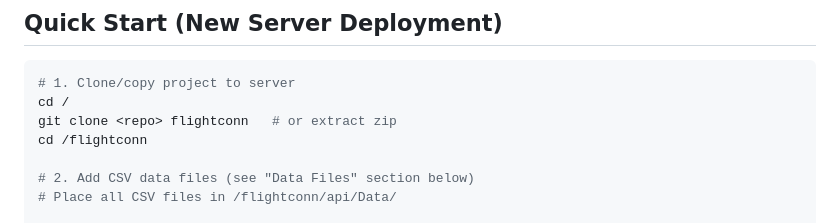
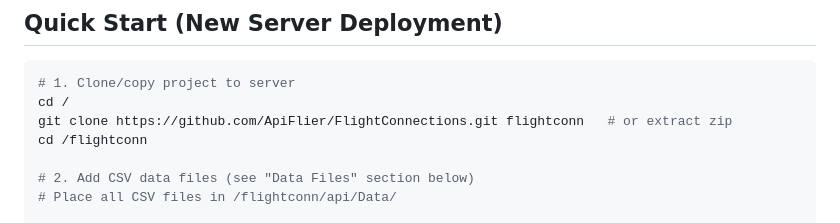
Before and after one commit to ApiFlier/aviation-route-intelligence, a Markdown page: README.md, the part around the change. GitHub-like rendering.

Commit message:
Update repository URL in README.md

````diff
--- a/README.md
+++ b/README.md
@@ -11,7 +11,7 @@ Flight route visualization tool using BTS (Bureau of Transportation Statistics)
 ```bash
 # 1. Clone/copy project to server
 cd /
-git clone <repo> flightconn   # or extract zip
+git clone https://github.com/ApiFlier/FlightConnections.git flightconn   # or extract zip
 cd /flightconn
 
 # 2. Add CSV data files (see "Data Files" section below)
````
